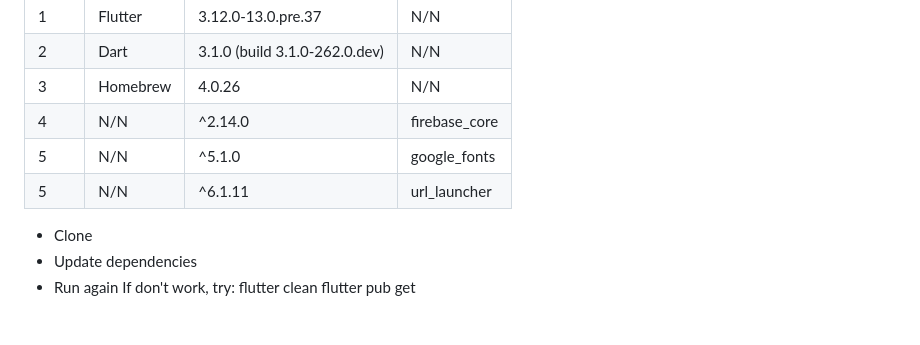
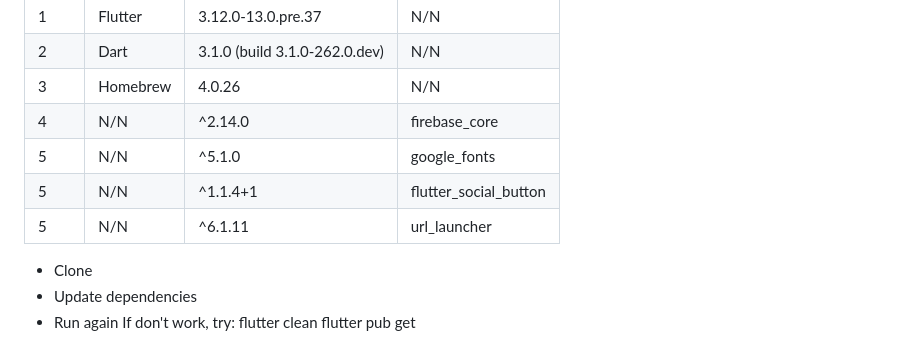
Before and after one commit to crltsmrtnz/crlts_mrtnz, a Markdown page: README.md, the part around the change. GitHub-like rendering; folded sections open.

Commit message:
Requirements update

```diff
--- a/README.md
+++ b/README.md
@@ -59,7 +59,9 @@ https://crlts-mrtnz.firebaseapp.com </br>
 |     3| Homebrew  | 4.0.26                       | N/N |
 |     4| N/N       | ^2.14.0                      | firebase_core |
 |     5| N/N       | ^5.1.0                       | google_fonts |
+|     5| N/N       | ^1.1.4+1                     | flutter_social_button |
 |     5| N/N       | ^6.1.11                      | url_launcher |
+
 
 
 </details>
```
